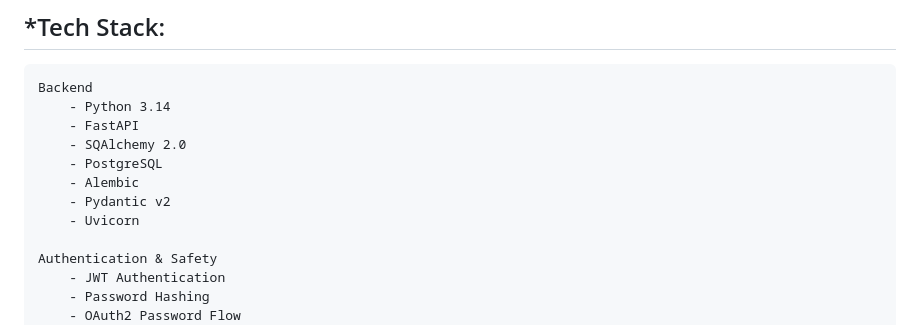
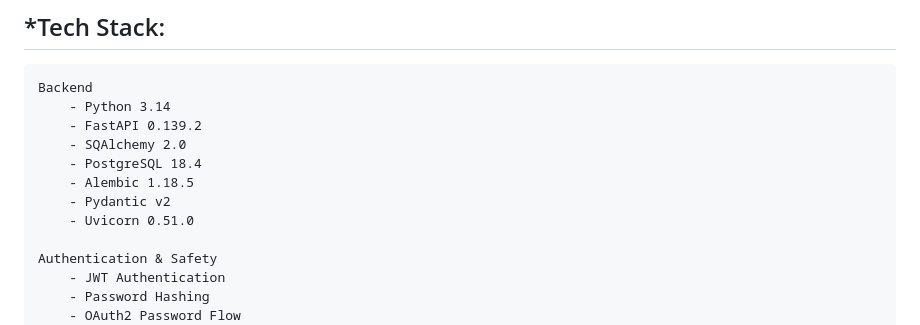
Before and after one commit to SoleP12/WealthManagementSystemBackend, a Markdown page: WealthM/README.md, the part around the change. GitHub-like rendering.

Commit message:
style: added versions of specific software

```diff
--- a/WealthM/README.md
+++ b/WealthM/README.md
@@ -22,12 +22,12 @@ The objective of this Personal Project is to demonstrate modern backend Software
 ## *Tech Stack:
     Backend
         - Python 3.14
-        - FastAPI
+        - FastAPI 0.139.2
         - SQAlchemy 2.0
-        - PostgreSQL
-        - Alembic
+        - PostgreSQL 18.4
+        - Alembic 1.18.5
         - Pydantic v2
-        - Uvicorn
+        - Uvicorn 0.51.0
 
     Authentication & Safety
         - JWT Authentication
```
